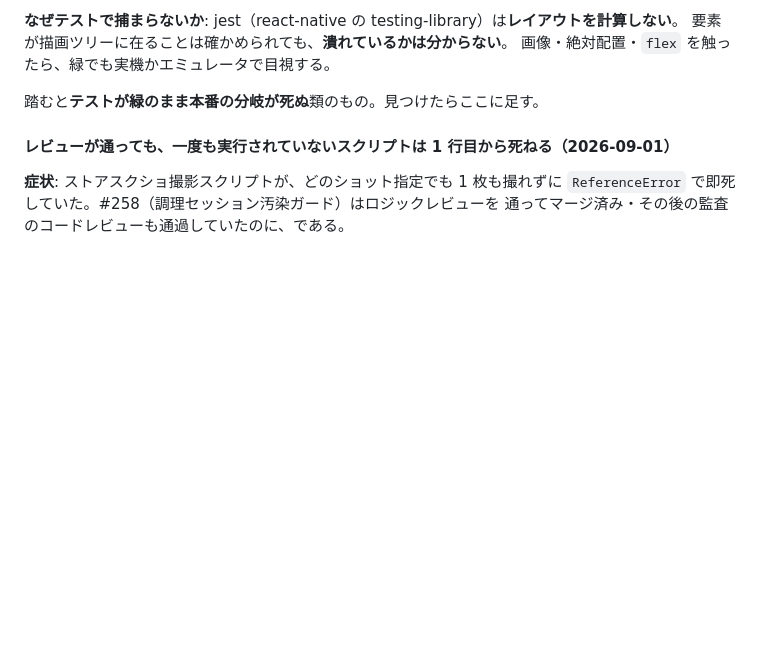
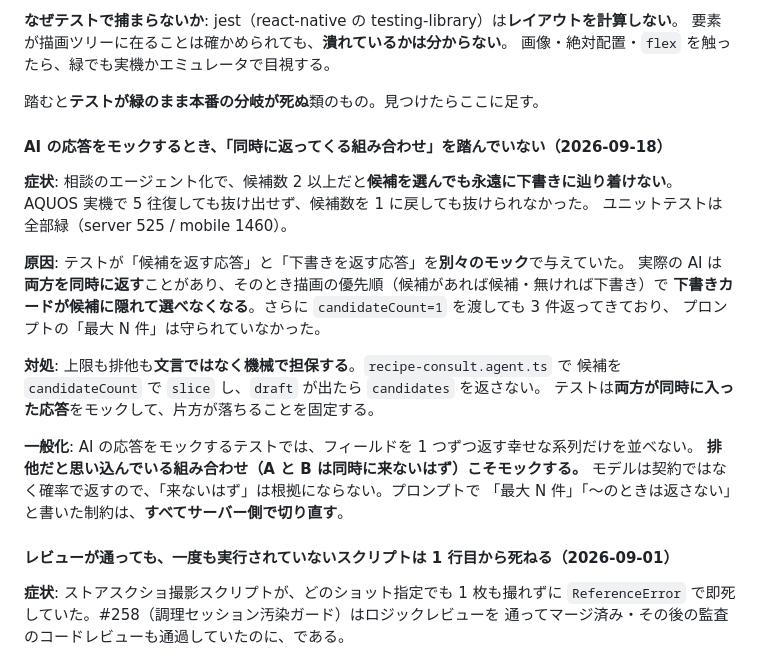
Before and after one commit to keisato848/daidoko, a Markdown page: docs/品質基準.md, the part around the change. Drawn GitHub-style; blank space fills up the shorter version.

Commit message:
docs(quality): AIの応答モックで「同時に返る組み合わせ」を踏まない罠を記録
2026-09-18のAQUOS実機検証で発見。相談のエージェント化で候補数2以上だと
候補を選んでも下書きに辿り着けず、5往復抜け出せなかった。ユニットテストは
server 525 / mobile 1460 が全部緑のまま。

テストが「候補を返す応答」と「下書きを返す応答」を別々にモックしていて、
実際のAIが両方同時に返すケースを踏んでいなかったのが原因。
「排他だと思い込んでいる組み合わせこそモックする」「プロンプトで書いた制約は
すべてサーバー側で切り直す」を一般化して記録。

Co-Authored-By: Claude Opus 5 <noreply@anthropic.com>

```diff
--- a/docs/品質基準.md
+++ b/docs/品質基準.md
@@ -96,6 +96,26 @@
 画像・絶対配置・`flex` を触ったら、緑でも実機かエミュレータで目視する。
 
 踏むと**テストが緑のまま本番の分岐が死ぬ**類のもの。見つけたらここに足す。
+
+#### AI の応答をモックするとき、「同時に返ってくる組み合わせ」を踏んでいない（2026-09-18）
+
+**症状**: 相談のエージェント化で、候補数 2 以上だと**候補を選んでも永遠に下書きに辿り着けない**。
+AQUOS 実機で 5 往復しても抜け出せず、候補数を 1 に戻しても抜けられなかった。
+ユニットテストは全部緑（server 525 / mobile 1460）。
+
+**原因**: テストが「候補を返す応答」と「下書きを返す応答」を**別々のモック**で与えていた。
+実際の AI は**両方を同時に返す**ことがあり、そのとき描画の優先順（候補があれば候補・無ければ下書き）で
+**下書きカードが候補に隠れて選べなくなる**。さらに `candidateCount=1` を渡しても 3 件返ってきており、
+プロンプトの「最大 N 件」は守られていなかった。
+
+**対処**: 上限も排他も**文言ではなく機械で担保する**。`recipe-consult.agent.ts` で
+候補を `candidateCount` で `slice` し、`draft` が出たら `candidates` を返さない。
+テストは**両方が同時に入った応答**をモックして、片方が落ちることを固定する。
+
+**一般化**: AI の応答をモックするテストでは、フィールドを 1 つずつ返す幸せな系列だけを並べない。
+**排他だと思い込んでいる組み合わせ（A と B は同時に来ないはず）こそモックする。**
+モデルは契約ではなく確率で返すので、「来ないはず」は根拠にならない。プロンプトで
+「最大 N 件」「〜のときは返さない」と書いた制約は、**すべてサーバー側で切り直す**。
 
 #### レビューが通っても、一度も実行されていないスクリプトは 1 行目から死ねる（2026-09-01）
 
```
